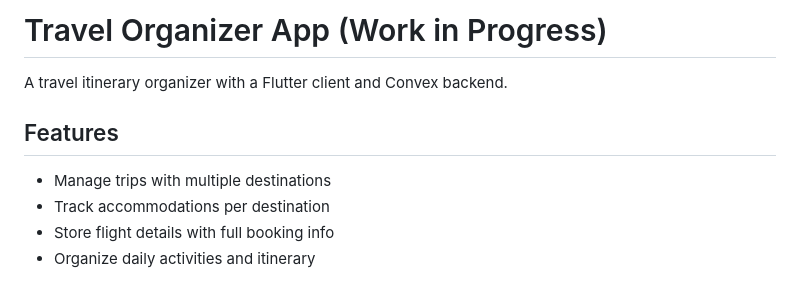
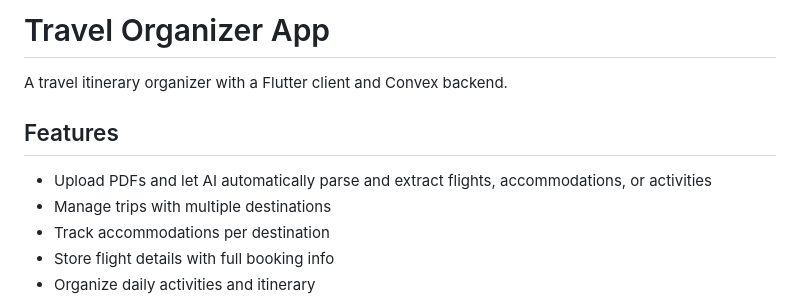
Before and after one commit to fadi-george/travel-organizer-app, a Markdown page: README.md, the part around the change. Rendered like a GitHub page.

```diff
--- a/README.md
+++ b/README.md
@@ -1,9 +1,10 @@
-# Travel Organizer App (Work in Progress)
+# Travel Organizer App
 
 A travel itinerary organizer with a Flutter client and Convex backend.
 
 ## Features
 
+- Upload PDFs and let AI automatically parse and extract flights, accommodations, or activities
 - Manage trips with multiple destinations
 - Track accommodations per destination
 - Store flight details with full booking info
```
